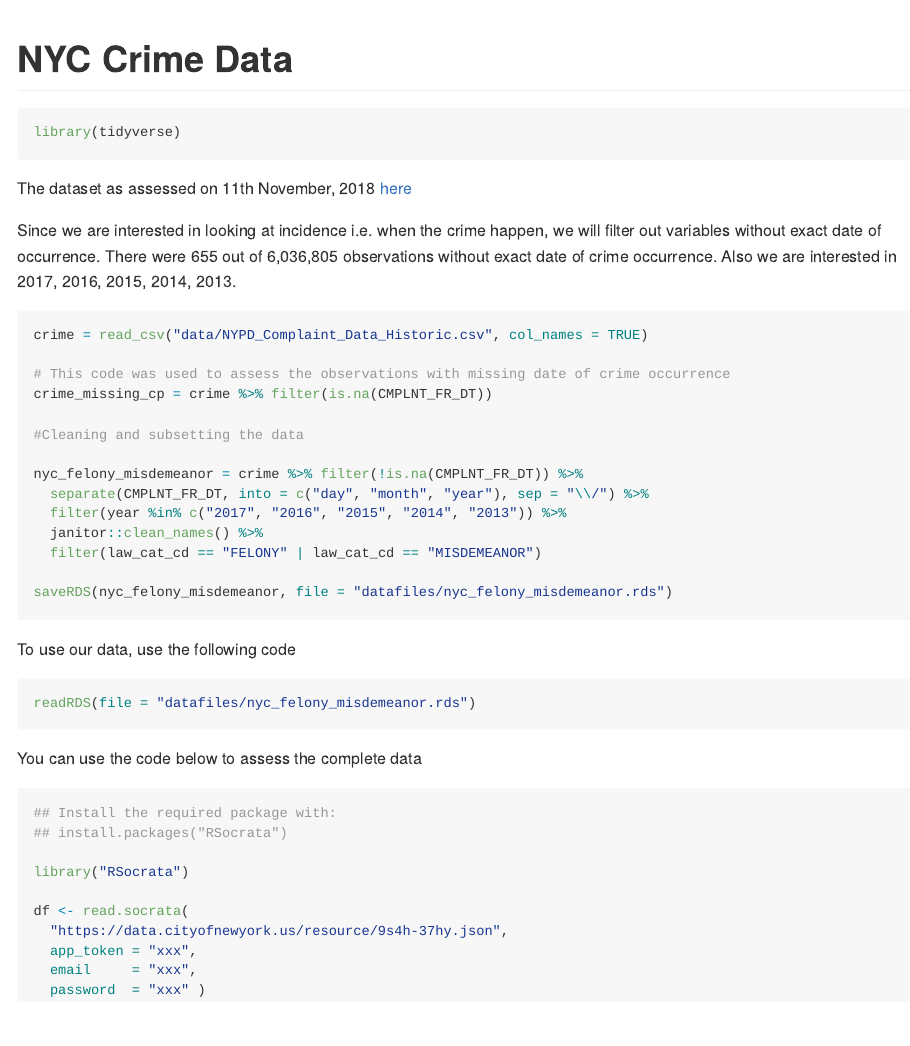
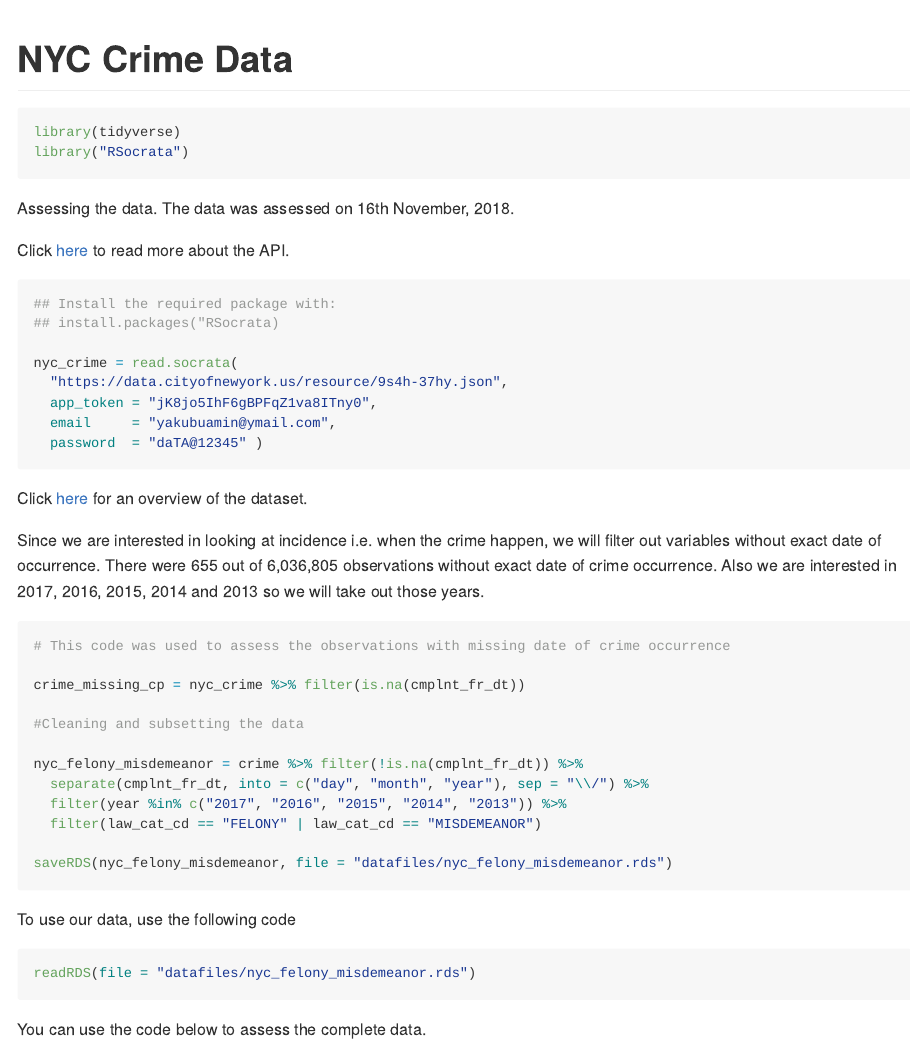
Before and after one commit to aminyakubu/nyc-crime, an R Markdown document (acquiringdata.Rmd): the page in a window 1100 px wide, from its top. Rendered offline with R 4.5, knitr and Pandoc, with nearby package versions.

Commit message:
data changes

````diff
--- a/acquiringdata.Rmd
+++ b/acquiringdata.Rmd
@@ -11,24 +11,39 @@ knitr::opts_chunk$set(warning = FALSE)
 
 ```{r}
 library(tidyverse)
+library("RSocrata")
 ```
 
-The dataset as assessed on 11th November, 2018 [here](https://data.cityofnewyork.us/Public-Safety/NYPD-Complaint-Data-Historic/qgea-i56i)
+Assessing the data. The data was assessed on 16th November, 2018.
 
-Since we are interested in looking at incidence i.e. when the crime happen, we will filter out variables without exact date of occurrence. There were 655 out of 6,036,805 observations without exact date of crime occurrence. Also we are interested in 2017, 2016, 2015, 2014, 2013.
+Click [here](https://dev.socrata.com/consumers/getting-started.html) to read more about the API.
 
 ```{r, eval = FALSE}
-crime = read_csv("data/NYPD_Complaint_Data_Historic.csv", col_names = TRUE)
+## Install the required package with:
+## install.packages("RSocrata)
 
+nyc_crime = read.socrata(
+  "https://data.cityofnewyork.us/resource/9s4h-37hy.json",
+  app_token = "jK8jo5IhF6gBPFqZ1va8ITny0",
+  email     = "yakubuamin@ymail.com",
+  password  = "daTA@12345" )
+```
+
+
+ Click [here](https://data.cityofnewyork.us/Public-Safety/NYPD-Complaint-Data-Historic/qgea-i56i) for an overview of the dataset.
+
+Since we are interested in looking at incidence i.e. when the crime happen, we will filter out variables without exact date of occurrence. There were 655 out of 6,036,805 observations without exact date of crime occurrence. Also we are interested in 2017, 2016, 2015, 2014 and 2013 so we will take out those years.
+
+```{r, eval = FALSE}
 # This code was used to assess the observations with missing date of crime occurrence
-crime_missing_cp = crime %>% filter(is.na(CMPLNT_FR_DT))
+
+crime_missing_cp = nyc_crime %>% filter(is.na(cmplnt_fr_dt))
 
 #Cleaning and subsetting the data
 
-nyc_felony_misdemeanor = crime %>% filter(!is.na(CMPLNT_FR_DT)) %>%
-  separate(CMPLNT_FR_DT, into = c("day", "month", "year"), sep = "\\/") %>%
+nyc_felony_misdemeanor = crime %>% filter(!is.na(cmplnt_fr_dt)) %>%
+  separate(cmplnt_fr_dt, into = c("day", "month", "year"), sep = "\\/") %>%
   filter(year %in% c("2017", "2016", "2015", "2014", "2013")) %>%
-  janitor::clean_names() %>%
   filter(law_cat_cd == "FELONY" | law_cat_cd == "MISDEMEANOR")
 
 saveRDS(nyc_felony_misdemeanor, file = "datafiles/nyc_felony_misdemeanor.rds")
@@ -42,17 +57,4 @@ To use our data, use the following code
 readRDS(file = "datafiles/nyc_felony_misdemeanor.rds")
 ```
 
-You can use the code below to assess the complete data
-
-```{r, eval = FALSE}
-## Install the required package with:
-## install.packages("RSocrata")
-
-library("RSocrata")
-
-df <- read.socrata(
-  "https://data.cityofnewyork.us/resource/9s4h-37hy.json",
-  app_token = "xxx",
-  email     = "xxx",
-  password  = "xxx" )
-```
+You can use the code below to assess the complete data.
````
